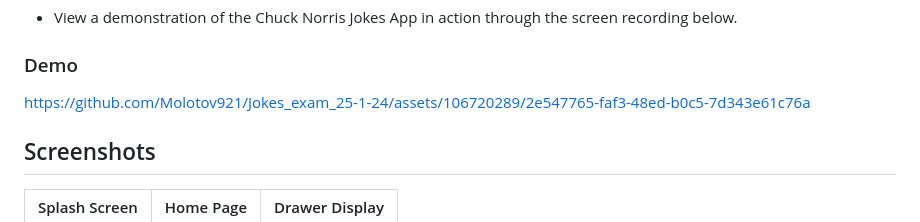
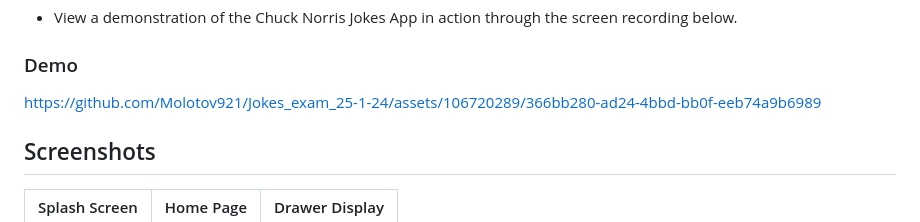
Before and after one commit to Molotov921/Jokes_exam_25-1-24, a Markdown page: README.md, the part around the change. Drawn GitHub-style.

```diff
--- a/README.md
+++ b/README.md
@@ -22,7 +22,7 @@ Chuck Norris Jokes App is a simple Flutter application that fetches Chuck Norris
 
 ### Demo
 
-https://github.com/Molotov921/Jokes_exam_25-1-24/assets/106720289/2e547765-faf3-48ed-b0c5-7d343e61c76a
+https://github.com/Molotov921/Jokes_exam_25-1-24/assets/106720289/366bb280-ad24-4bbd-bb0f-eeb74a9b6989
 
 ## Screenshots
 
```
